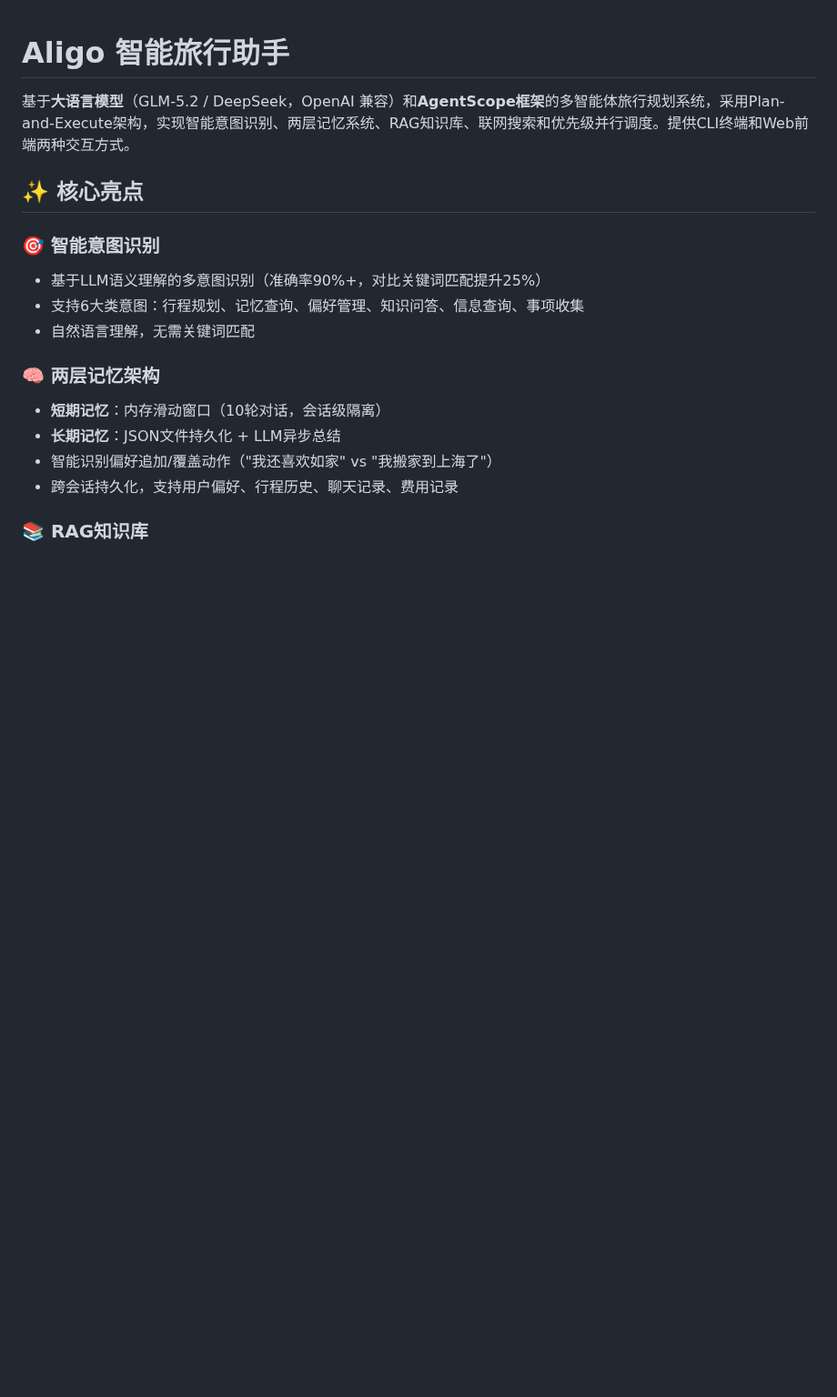
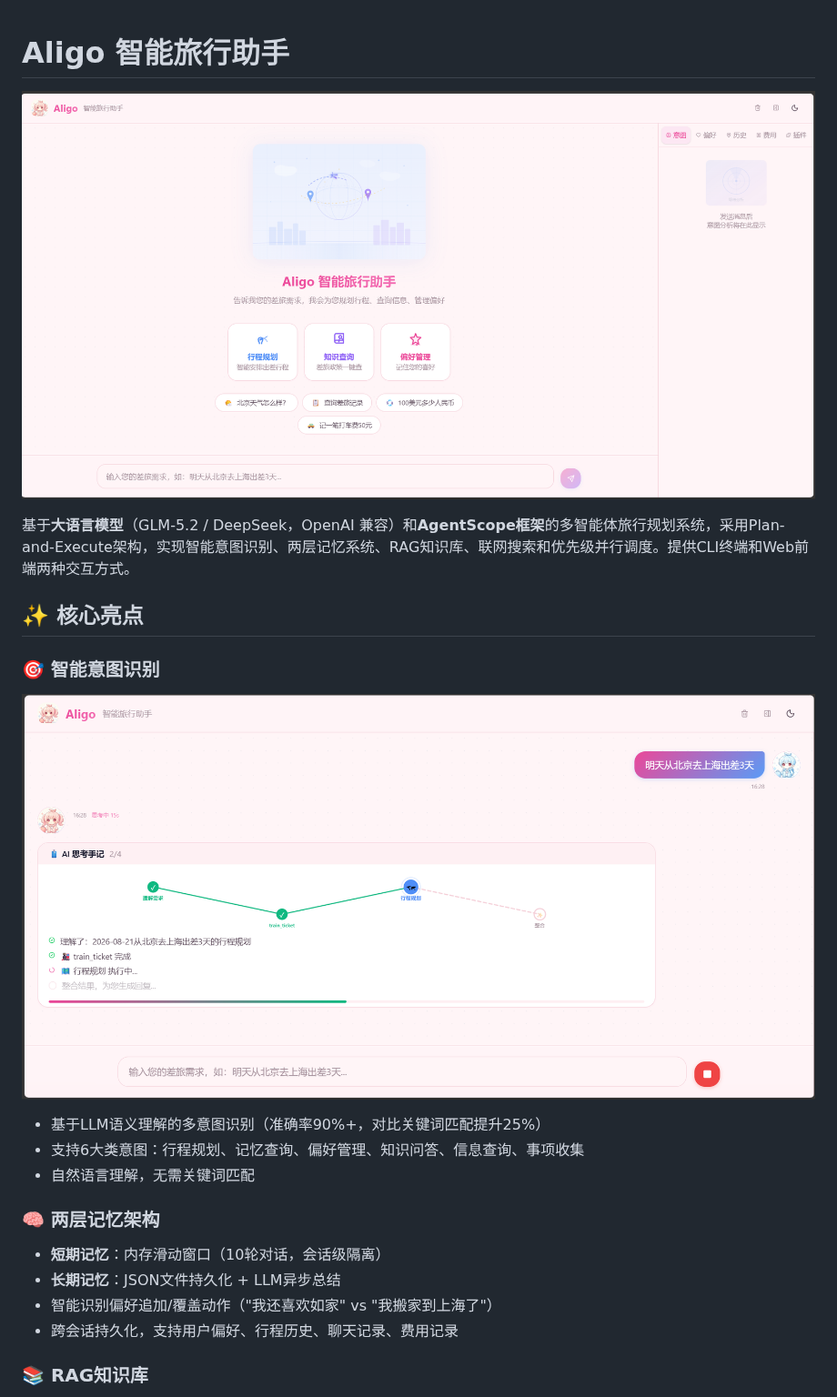
Before and after one commit to LC-di-yan/Lincan-Travel-Assistant-Agent, a Markdown page: README.md, the part around one of its changes. Shown at 91% size. GitHub-like rendering; pictures changed too: docs/images/home.png (added), docs/images/itinerary-1.png (added); blank space fills up the shorter version.

Commit message:
界面视觉升级与项目文档完善

```diff
--- a/README.md
+++ b/README.md
@@ -1,10 +1,14 @@
 # Aligo 智能旅行助手
+
+![首页](docs/images/home.png)
 
 基于**大语言模型**（GLM-5.2 / DeepSeek，OpenAI 兼容）和**AgentScope框架**的多智能体旅行规划系统，采用Plan-and-Execute架构，实现智能意图识别、两层记忆系统、RAG知识库、联网搜索和优先级并行调度。提供CLI终端和Web前端两种交互方式。
 
 ## ✨ 核心亮点
 
 ### 🎯 智能意图识别
+
+![行程规划](docs/images/itinerary-1.png)
 
 - 基于LLM语义理解的多意图识别（准确率90%+，对比关键词匹配提升25%）
 - 支持6大类意图：行程规划、记忆查询、偏好管理、知识问答、信息查询、事项收集
```
Also changed, not shown: other parts of README.md (+2 -0 lines), docs/images/itinerary-2.png (added).
